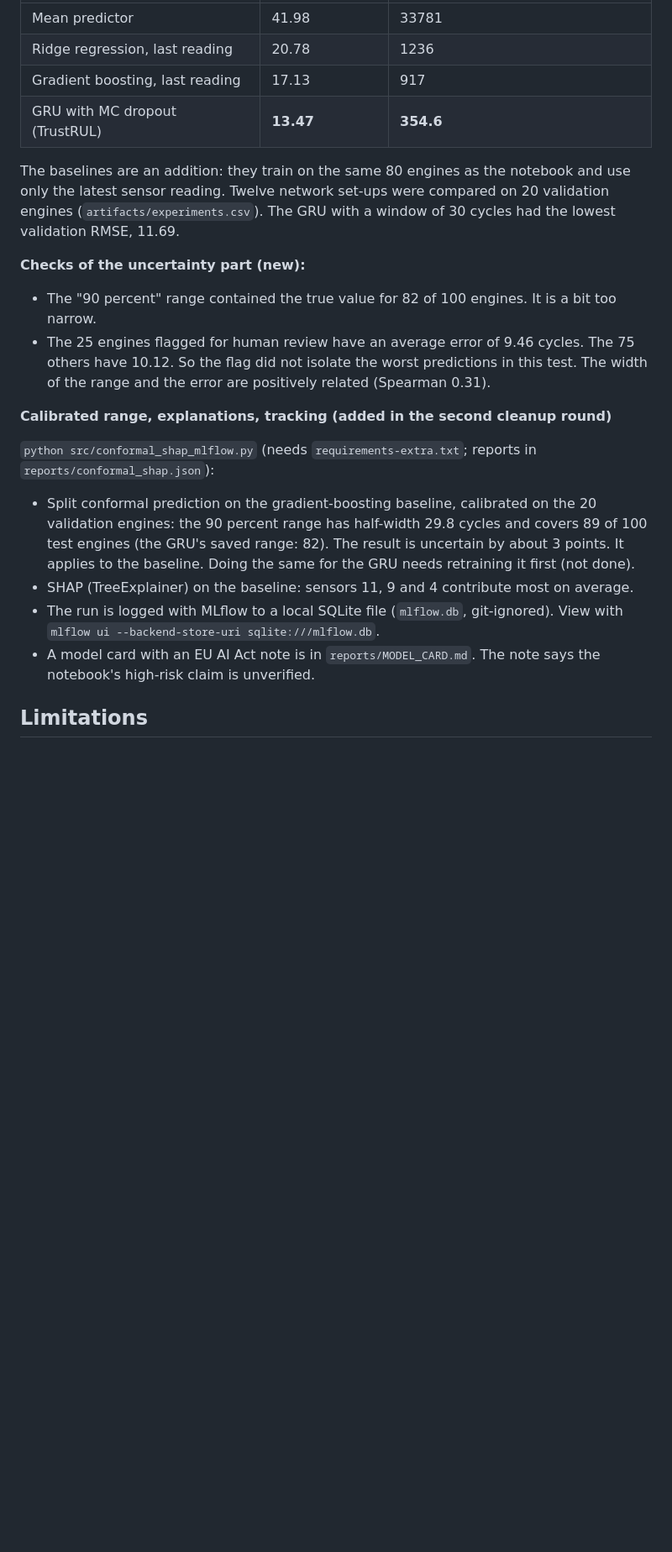
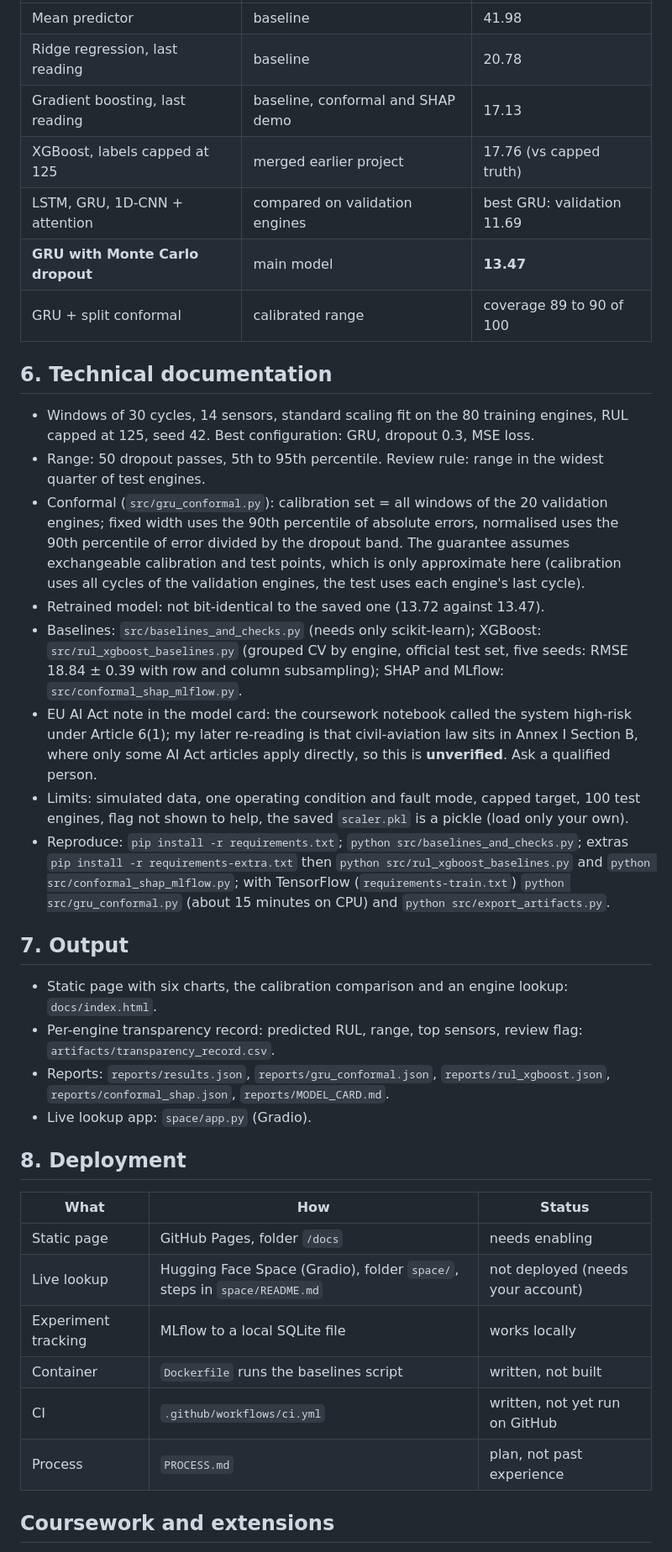
Before and after one commit to malliksmrity/trustrul-dashboard, a Markdown page: README.md, the part around one of its changes. Shown at 84% size. Rendered like a GitHub page; blank space fills up the shorter version.

Commit message:
README restructured: problem, dataset, method, findings, models, technical docs, output, deployment

```diff
--- a/README.md
+++ b/README.md
@@ -33,24 +40,40 @@ Test set: the 100 official test engines. The true remaining life is capped at 12
 |---|---|---|
-| Mean predictor | 41.98 | 33781 |
-| Ridge regression, last reading | 20.78 | 1236 |
-| Gradient boosting, last reading | 17.13 | 917 |
-| GRU with MC dropout (TrustRUL) | **13.47** | **354.6** |
+| Mean predictor | baseline | 41.98 |
+| Ridge regression, last reading | baseline | 20.78 |
+| Gradient boosting, last reading | baseline, conformal and SHAP demo | 17.13 |
+| XGBoost, labels capped at 125 | merged earlier project | 17.76 (vs capped truth) |
+| LSTM, GRU, 1D-CNN + attention | compared on validation engines | best GRU: validation 11.69 |
+| **GRU with Monte Carlo dropout** | main model | **13.47** |
+| GRU + split conformal | calibrated range | coverage 89 to 90 of 100 |
 
-The baselines are an addition: they train on the same 80 engines as the notebook and use only the latest sensor reading. Twelve network set-ups were compared on 20 validation engines (`artifacts/experiments.csv`). The GRU with a window of 30 cycles had the lowest validation RMSE, 11.69.
+## 6. Technical documentation
 
-**Checks of the uncertainty part (new):**
+- Windows of 30 cycles, 14 sensors, standard scaling fit on the 80 training engines, RUL capped at 125, seed 42. Best configuration: GRU, dropout 0.3, MSE loss.
+- Range: 50 dropout passes, 5th to 95th percentile. Review rule: range in the widest quarter of test engines.
+- Conformal (`src/gru_conformal.py`): calibration set = all windows of the 20 validation engines; fixed width uses the 90th percentile of absolute errors, normalised uses the 90th percentile of error divided by the dropout band. The guarantee assumes exchangeable calibration and test points, which is only approximate here (calibration uses all cycles of the validation engines, the test uses each engine's last cycle).
+- Retrained model: not bit-identical to the saved one (13.72 against 13.47).
+- Baselines: `src/baselines_and_checks.py` (needs only scikit-learn); XGBoost: `src/rul_xgboost_baselines.py` (grouped CV by engine, official test set, five seeds: RMSE 18.84 ± 0.39 with row and column subsampling); SHAP and MLflow: `src/conformal_shap_mlflow.py`.
+- EU AI Act note in the model card: the coursework notebook called the system high-risk under Article 6(1); my later re-reading is that civil-aviation law sits in Annex I Section B, where only some AI Act articles apply directly, so this is **unverified**. Ask a qualified person.
+- Limits: simulated data, one operating condition and fault mode, capped target, 100 test engines, flag not shown to help, the saved `scaler.pkl` is a pickle (load only your own).
+- Reproduce: `pip install -r requirements.txt`; `python src/baselines_and_checks.py`; extras `pip install -r requirements-extra.txt` then `python src/rul_xgboost_baselines.py` and `python src/conformal_shap_mlflow.py`; with TensorFlow (`requirements-train.txt`) `python src/gru_conformal.py` (about 15 minutes on CPU) and `python src/export_artifacts.py`.
 
-- The "90 percent" range contained the true value for 82 of 100 engines. It is a bit too narrow.
-- The 25 engines flagged for human review have an average error of 9.46 cycles. The 75 others have 10.12. So the flag did not isolate the worst predictions in this test. The width of the range and the error are positively related (Spearman 0.31).
+## 7. Output
 
-**Calibrated range, explanations, tracking (added in the second cleanup round)**
+- Static page with six charts, the calibration comparison and an engine lookup: `docs/index.html`.
+- Per-engine transparency record: predicted RUL, range, top sensors, review flag: `artifacts/transparency_record.csv`.
+- Reports: `reports/results.json`, `reports/gru_conformal.json`, `reports/rul_xgboost.json`, `reports/conformal_shap.json`, `reports/MODEL_CARD.md`.
+- Live lookup app: `space/app.py` (Gradio).
 
-`python src/conformal_shap_mlflow.py` (needs `requirements-extra.txt`; reports in `reports/conformal_shap.json`):
+## 8. Deployment
 
-- Split conformal prediction on the gradient-boosting baseline, calibrated on the 20 validation engines: the 90 percent range has half-width 29.8 cycles and covers 89 of 100 test engines (the GRU's saved range: 82). The result is uncertain by about 3 points. It applies to the baseline. Doing the same for the GRU needs retraining it first (not done).
-- SHAP (TreeExplainer) on the baseline: sensors 11, 9 and 4 contribute most on average.
-- The run is logged with MLflow to a local SQLite file (`mlflow.db`, git-ignored). View with `mlflow ui --backend-store-uri sqlite:///mlflow.db`.
-- A model card with an EU AI Act note is in `reports/MODEL_CARD.md`. The note says the notebook's high-risk claim is unverified.
+| What | How | Status |
+|---|---|---|
+| Static page | GitHub Pages, folder `/docs` | needs enabling |
+| Live lookup | Hugging Face Space (Gradio), folder `space/`, steps in `space/README.md` | not deployed (needs your account) |
+| Experiment tracking | MLflow to a local SQLite file | works locally |
+| Container | `Dockerfile` runs the baselines script | written, not built |
+| CI | `.github/workflows/ci.yml` | written, not yet run on GitHub |
+| Process | `PROCESS.md` | plan, not past experience |
 
-## Limitations
+## Coursework and extensions
 
```
Also changed, not shown: other parts of README.md (+27 -72 lines).
